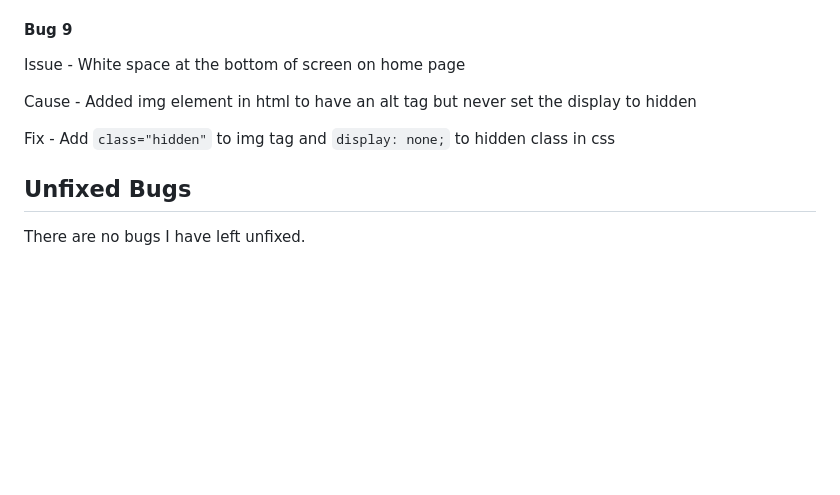
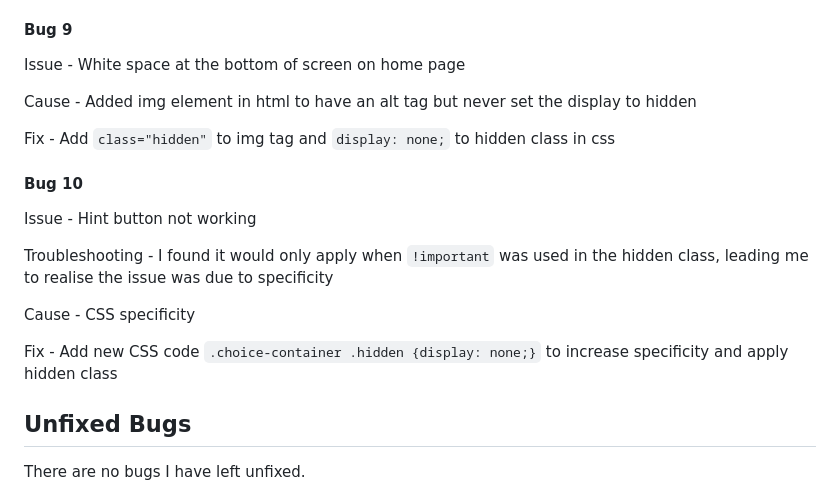
Before and after one commit to SimonMoynihan33/Ball-Knowledge-Quiz, a Markdown page: TESTING.MD, the part around the change. Rendered like a GitHub page; blank space fills up the shorter version.

````diff
--- a/TESTING.MD
+++ b/TESTING.MD
@@ -199,6 +199,17 @@ Cause - Added img element in html to have an alt tag but never set the display t
 
 Fix - Add ```class="hidden"``` to img tag and ```display: none;``` to hidden class in css
 
+#### Bug 10
+
+Issue - Hint button not working
+
+Troubleshooting - I found it would only apply when ```!important``` was used in the hidden class, leading me to realise the issue was due to specificity
+
+Cause - CSS specificity
+
+Fix - Add new CSS code ```.choice-container .hidden {display: none;}``` to increase specificity and apply hidden class
+
+
 ## Unfixed Bugs
 
 There are no bugs I have left unfixed.
````
Also changed, not shown: README.md (+10 -0 lines), docs/images/hint-btn.png (added), docs/images/hint-result.png (added), 1 other file.
